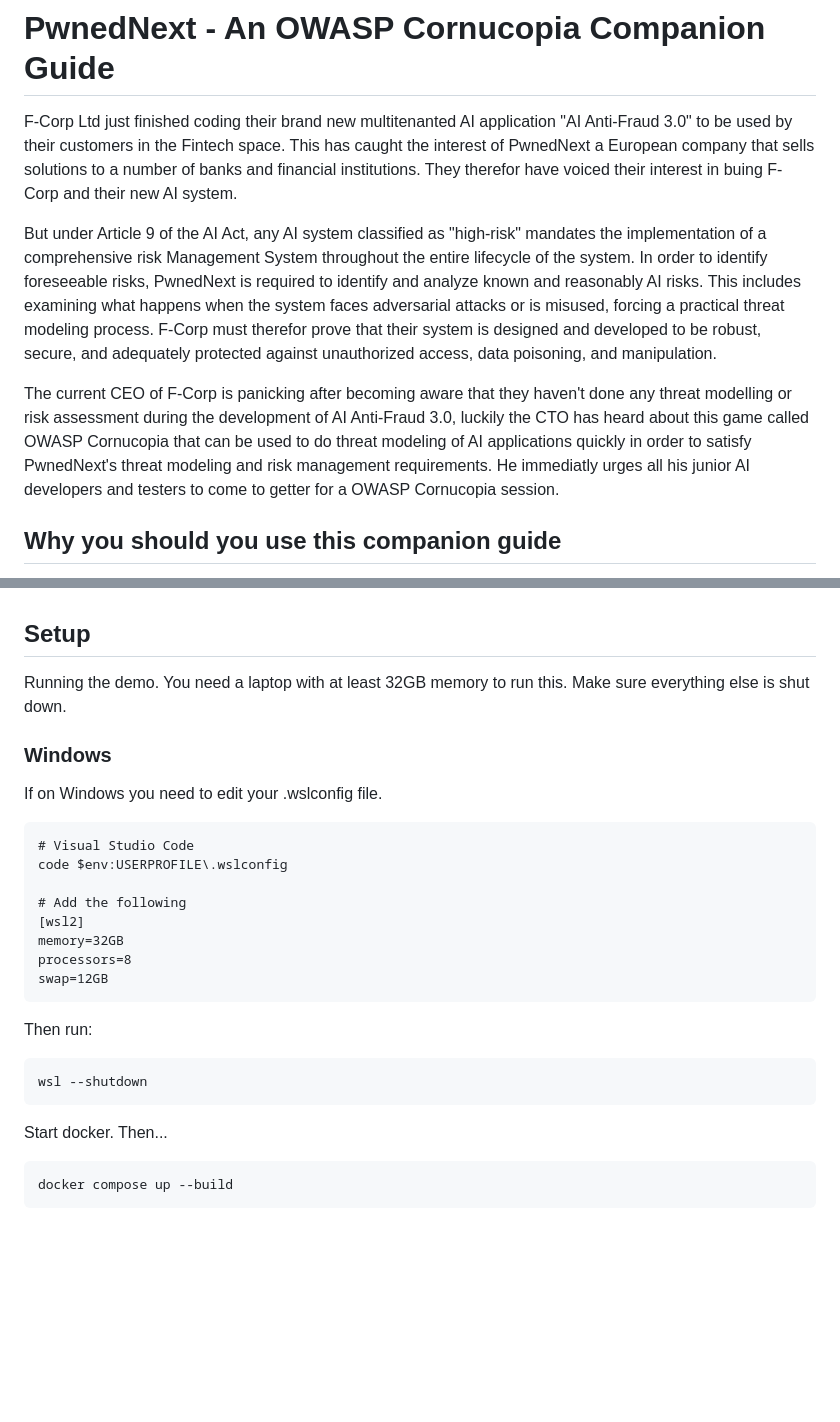
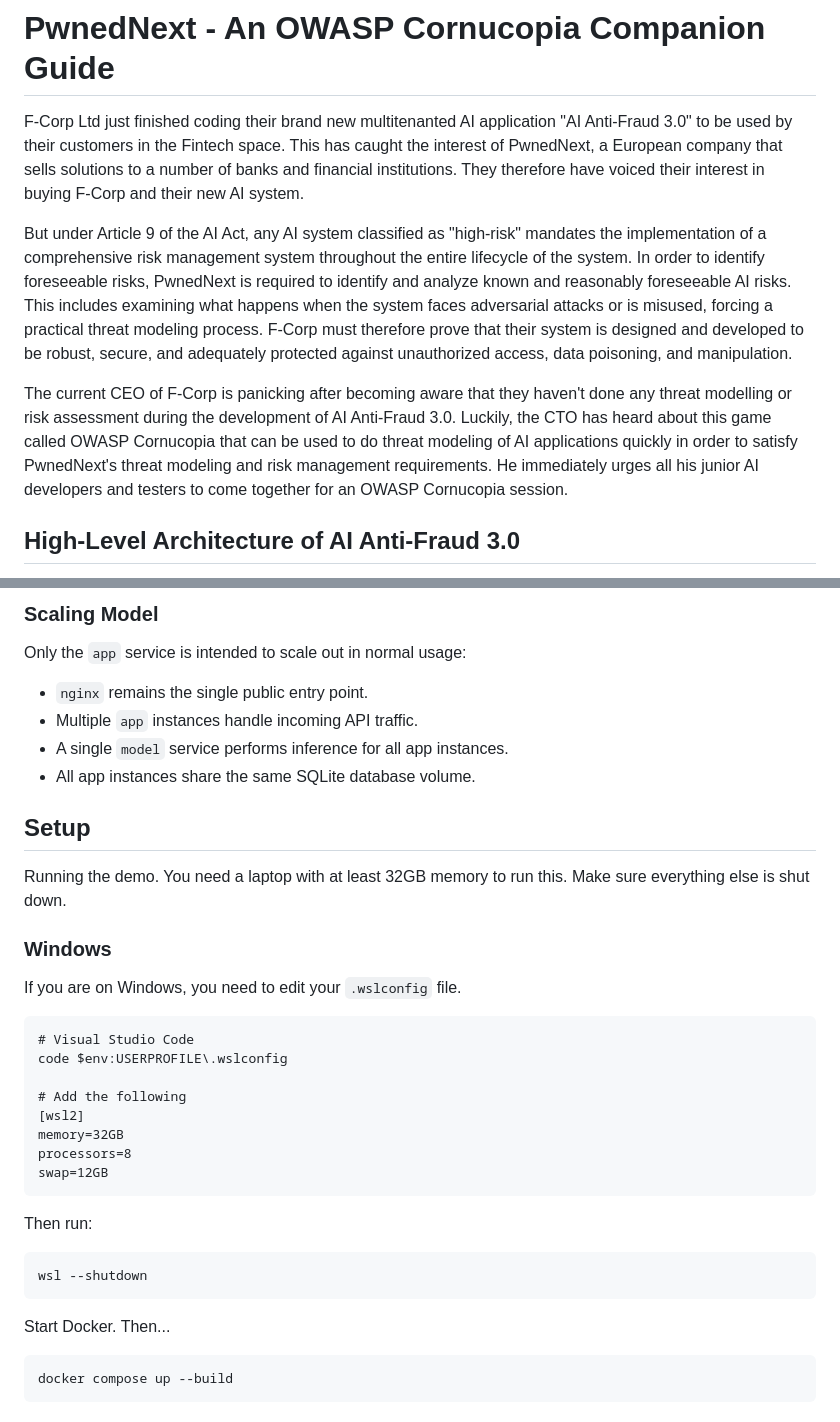
Before and after one commit to owaspcornucopia/llm-companion-scenario, a Markdown page: README.md, 2 parts joined by grey strips. GitHub-like rendering; blank space fills up the shorter version.

```diff
--- a/README.md
+++ b/README.md
@@ -1,11 +1,11 @@
 # PwnedNext - An OWASP Cornucopia Companion Guide
 
 F-Corp Ltd just finished coding their brand new multitenanted AI application "AI Anti-Fraud 3.0" to be used by their customers in the Fintech space.
-This has caught the interest of PwnedNext a European company that sells solutions to a number of banks and financial institutions. They therefor have voiced their interest in buing F-Corp and their new AI system.
+This has caught the interest of PwnedNext, a European company that sells solutions to a number of banks and financial institutions. They therefore have voiced their interest in buying F-Corp and their new AI system.
 
-But under Article 9 of the AI Act, any AI system classified as "high-risk" mandates the implementation of a comprehensive risk Management System throughout the entire lifecycle of the system. In order to identify foreseeable risks, PwnedNext is required to identify and analyze known and reasonably AI risks. This includes examining what happens when the system faces adversarial attacks or is misused, forcing a practical threat modeling process. F-Corp must therefor prove that their system is designed and developed to be robust, secure, and adequately protected against unauthorized access, data poisoning, and manipulation.
+But under Article 9 of the AI Act, any AI system classified as "high-risk" mandates the implementation of a comprehensive risk management system throughout the entire lifecycle of the system. In order to identify foreseeable risks, PwnedNext is required to identify and analyze known and reasonably foreseeable AI risks. This includes examining what happens when the system faces adversarial attacks or is misused, forcing a practical threat modeling process. F-Corp must therefore prove that their system is designed and developed to be robust, secure, and adequately protected against unauthorized access, data poisoning, and manipulation.
 
-The current CEO of F-Corp is panicking after becoming aware that they haven't done any threat modelling or risk assessment during the development of AI Anti-Fraud 3.0, luckily the CTO has heard about this game called OWASP Cornucopia that can be used to do threat modeling of AI applications quickly in order to satisfy PwnedNext's threat modeling and risk management requirements. He immediatly urges all his junior AI developers and testers to come to getter for a OWASP Cornucopia session.
+The current CEO of F-Corp is panicking after becoming aware that they haven't done any threat modelling or risk assessment during the development of AI Anti-Fraud 3.0. Luckily, the CTO has heard about this game called OWASP Cornucopia that can be used to do threat modeling of AI applications quickly in order to satisfy PwnedNext's threat modeling and risk management requirements. He immediately urges all his junior AI developers and testers to come together for an OWASP Cornucopia session.
 
-## Why you should you use this companion guide
+## High-Level Architecture of AI Anti-Fraud 3.0
 
@@ -44,3 +70,11 @@ This training is made specificly for covering these needs.
+### Scaling Model
+
+Only the `app` service is intended to scale out in normal usage:
+
+- `nginx` remains the single public entry point.
+- Multiple `app` instances handle incoming API traffic.
+- A single `model` service performs inference for all app instances.
+- All app instances share the same SQLite database volume.
 
 ## Setup
 
@@ -49,7 +83,7 @@ You need a laptop with at least 32GB memory to run this. Make sure everything el
 
 ### Windows
 
-If on Windows you need to edit your .wslconfig file.
+If you are on Windows, you need to edit your `.wslconfig` file.
 
     # Visual Studio Code
     code $env:USERPROFILE\.wslconfig
@@ -64,7 +98,7 @@ Then run:
 
     wsl --shutdown
 
-Start docker. Then...
+Start Docker. Then...
 
     docker compose up --build
 
```
Also changed, not shown: other parts of README.md (+83 -22 lines), ThreatDragonModels/threatmodel.png (added), 2 other files.
